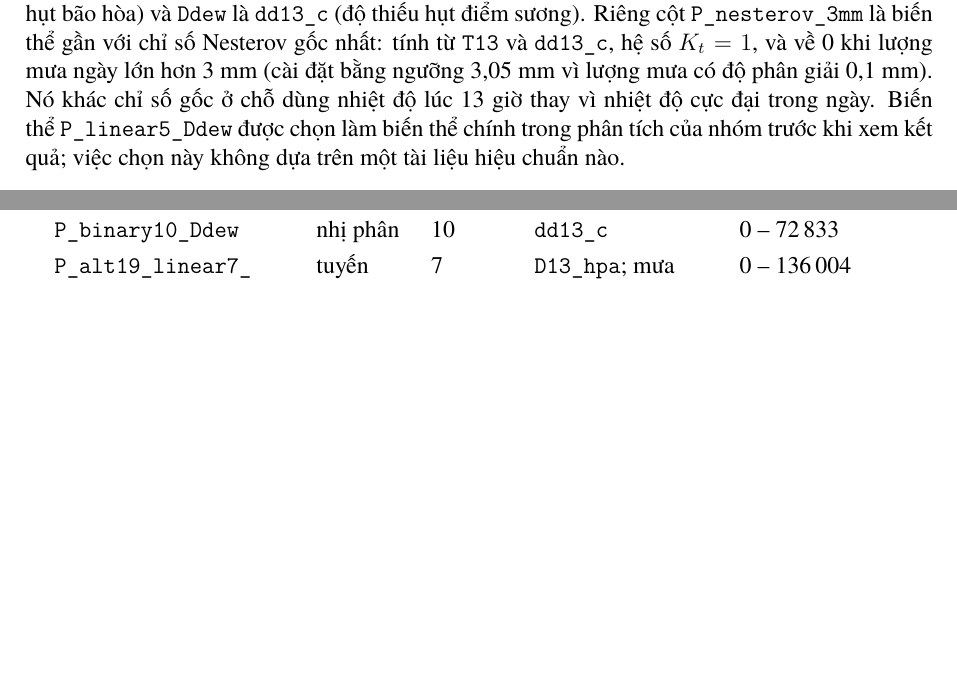
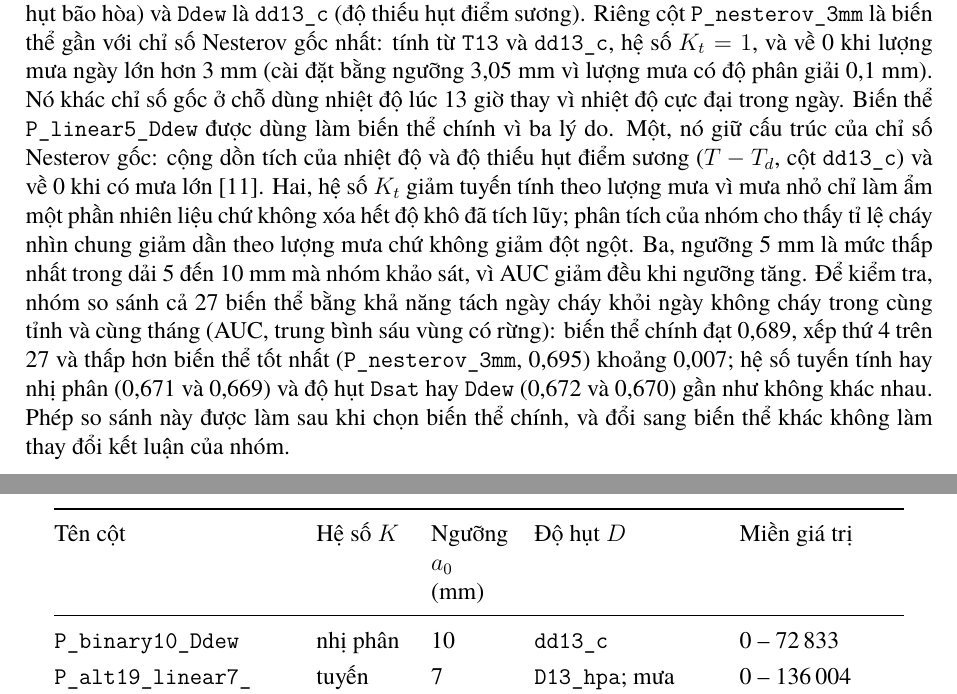
Before and after one commit to Vlus06/DA_DS111, a LaTeX document (docs/data_codebook.tex): two parts of pages 7 and 8 of 15 before the commit and two parts of pages 7 and 9 of 15 after it, joined at a grey line, cut so that both start at the same text, the shorter picture padded with empty space. Compiled offline with XeLaTeX; a missing font is replaced by an installed copy or a similar font.

Commit message:
Codebook: nêu lý do chọn biến thể P chính kèm bằng chứng; thêm so sánh 27 biến thể vào notebook 05

```diff
--- a/docs/data_codebook.tex
+++ b/docs/data_codebook.tex
@@ -228,7 +228,7 @@ P_t = \begin{cases}
 P_{t-1} + K_t \cdot \max(T_t,0)\cdot D_t & \text{ngược lại,}
 \end{cases}
 \]
-trong đó $T_t$ là \texttt{T13}, $D_t$ là độ hụt (\texttt{D13\_hpa} hoặc \texttt{dd13\_c}), $R_t$ là lượng mưa ngày (\texttt{rain\_cal}, hoặc \texttt{rain\_19\_19} ở hai biến thể \texttt{alt19}) và $a_0$ là ngưỡng mưa đặt lại về 0, nhóm thử từ 5 đến 10 mm. Hệ số $K_t$ bằng 1 khi không mưa (mưa dưới 0,1 mm coi như không mưa); khi có mưa nhưng dưới ngưỡng thì $K_t = (a_0-R_t)/a_0$ với biến thể ``tuyến tính'' và $K_t = 1$ với biến thể ``nhị phân''. Tên cột có dạng \texttt{P\_<hệ số><ngưỡng>\_<độ hụt>}, trong đó \texttt{Dsat} là \texttt{D13\_hpa} (độ hụt bão hòa) và \texttt{Ddew} là \texttt{dd13\_c} (độ thiếu hụt điểm sương). Riêng cột \texttt{P\_nesterov\_3mm} là biến thể gần với chỉ số Nesterov gốc nhất: tính từ \texttt{T13} và \texttt{dd13\_c}, hệ số $K_t = 1$, và về 0 khi lượng mưa ngày lớn hơn 3 mm (cài đặt bằng ngưỡng 3,05 mm vì lượng mưa có độ phân giải 0,1 mm). Nó khác chỉ số gốc ở chỗ dùng nhiệt độ lúc 13 giờ thay vì nhiệt độ cực đại trong ngày. Biến thể \texttt{P\_linear5\_Ddew} được chọn làm biến thể chính trong phân tích của nhóm trước khi xem kết quả; việc chọn này không dựa trên một tài liệu hiệu chuẩn nào.
+trong đó $T_t$ là \texttt{T13}, $D_t$ là độ hụt (\texttt{D13\_hpa} hoặc \texttt{dd13\_c}), $R_t$ là lượng mưa ngày (\texttt{rain\_cal}, hoặc \texttt{rain\_19\_19} ở hai biến thể \texttt{alt19}) và $a_0$ là ngưỡng mưa đặt lại về 0, nhóm thử từ 5 đến 10 mm. Hệ số $K_t$ bằng 1 khi không mưa (mưa dưới 0,1 mm coi như không mưa); khi có mưa nhưng dưới ngưỡng thì $K_t = (a_0-R_t)/a_0$ với biến thể ``tuyến tính'' và $K_t = 1$ với biến thể ``nhị phân''. Tên cột có dạng \texttt{P\_<hệ số><ngưỡng>\_<độ hụt>}, trong đó \texttt{Dsat} là \texttt{D13\_hpa} (độ hụt bão hòa) và \texttt{Ddew} là \texttt{dd13\_c} (độ thiếu hụt điểm sương). Riêng cột \texttt{P\_nesterov\_3mm} là biến thể gần với chỉ số Nesterov gốc nhất: tính từ \texttt{T13} và \texttt{dd13\_c}, hệ số $K_t = 1$, và về 0 khi lượng mưa ngày lớn hơn 3 mm (cài đặt bằng ngưỡng 3,05 mm vì lượng mưa có độ phân giải 0,1 mm). Nó khác chỉ số gốc ở chỗ dùng nhiệt độ lúc 13 giờ thay vì nhiệt độ cực đại trong ngày. Biến thể \texttt{P\_linear5\_Ddew} được dùng làm biến thể chính vì ba lý do. Một, nó giữ cấu trúc của chỉ số Nesterov gốc: cộng dồn tích của nhiệt độ và độ thiếu hụt điểm sương ($T-T_d$, cột \texttt{dd13\_c}) và về 0 khi có mưa lớn~\cite{nesterov1949}. Hai, hệ số $K_t$ giảm tuyến tính theo lượng mưa vì mưa nhỏ chỉ làm ẩm một phần nhiên liệu chứ không xóa hết độ khô đã tích lũy; phân tích của nhóm cho thấy tỉ lệ cháy nhìn chung giảm dần theo lượng mưa chứ không giảm đột ngột. Ba, ngưỡng 5 mm là mức thấp nhất trong dải 5 đến 10 mm mà nhóm khảo sát, vì AUC giảm đều khi ngưỡng tăng. Để kiểm tra, nhóm so sánh cả 27 biến thể bằng khả năng tách ngày cháy khỏi ngày không cháy trong cùng tỉnh và cùng tháng (AUC, trung bình sáu vùng có rừng): biến thể chính đạt 0,689, xếp thứ 4 trên 27 và thấp hơn biến thể tốt nhất (\texttt{P\_nesterov\_3mm}, 0,695) khoảng 0,007; hệ số tuyến tính hay nhị phân (0,671 và 0,669) và độ hụt \texttt{Dsat} hay \texttt{Ddew} (0,672 và 0,670) gần như không khác nhau. Phép so sánh này được làm sau khi chọn biến thể chính, và đổi sang biến thể khác không làm thay đổi kết luận của nhóm.
 
 \begin{longtable}{@{}>{\raggedright\arraybackslash}p{4.2cm}>{\raggedright\arraybackslash}p{1.6cm}>{\raggedright\arraybackslash}p{1.4cm}>{\raggedright\arraybackslash}p{3.2cm}>{\raggedright\arraybackslash}p{2.9cm}@{}}
 \caption{Các biến thể của chỉ số Nesterov: 26 biến thể do nhóm xây dựng và \texttt{P\_nesterov\_3mm} (đều là số thực, không đơn vị, không thiếu giá trị)}\label{tab:p-variants}\\
```
Also changed, not shown: docs/data_codebook.pdf, 1 other file.
